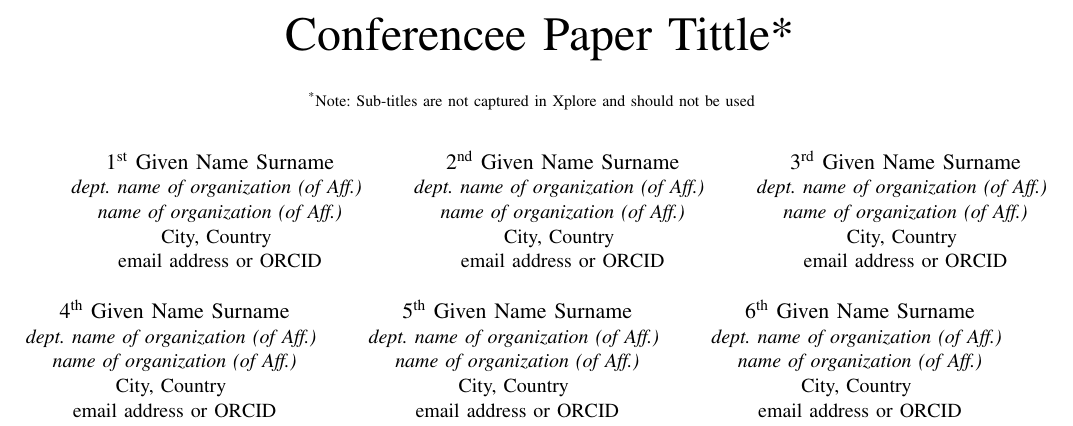
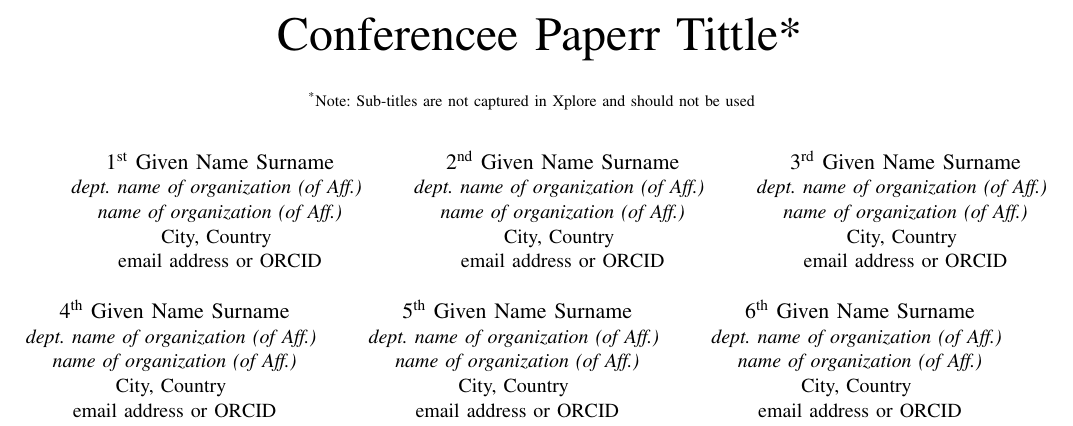
Before and after one commit to probablyanek/paper, a LaTeX paper (conference_101719.tex): part of page 1 of 3, cut so that both start at the same text. Compiled offline with pdfLaTeX; a missing font is replaced by an installed copy or a similar font; a LaTeX package or settings file that is missing is left out.

Commit message:
Update conference_101719.tex

```diff
--- a/conference_101719.tex
+++ b/conference_101719.tex
@@ -11,7 +11,7 @@
     T\kern-.1667em\lower.7ex\hbox{E}\kern-.125emX}}
 \begin{document}
 
-\title{Conferencee Paper Tittle*\\
+\title{Conferencee Paperr Tittle*\\
 {\footnotesize \textsuperscript{*}Note: Sub-titles are not captured in Xplore and
 should not be used}
 \thanks{Identify applicable funding agency here. If none, delete this.}
```
